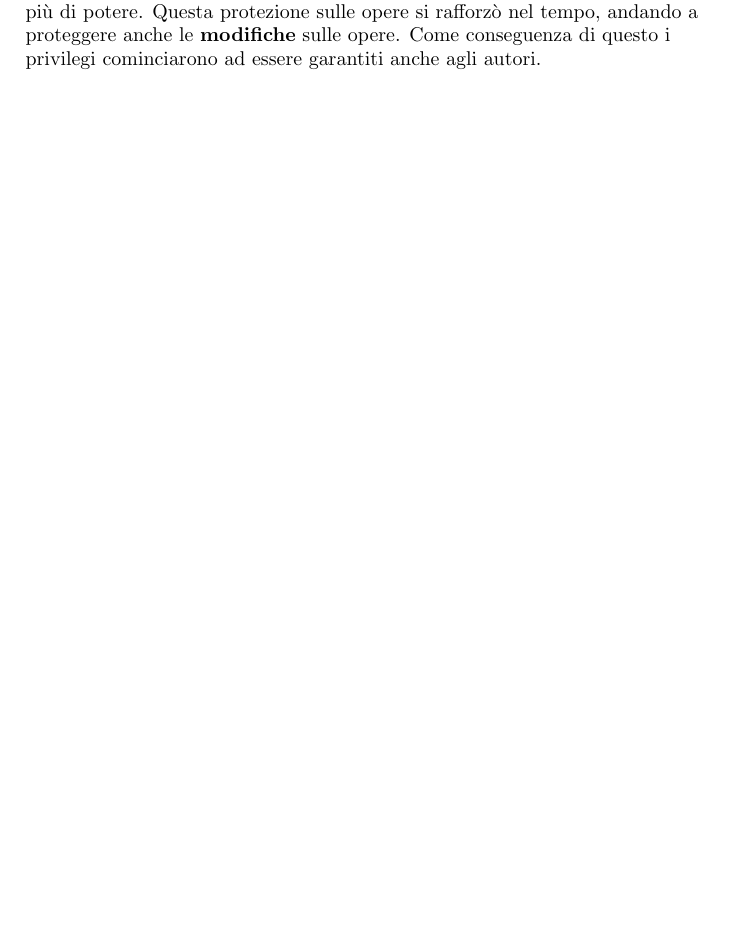
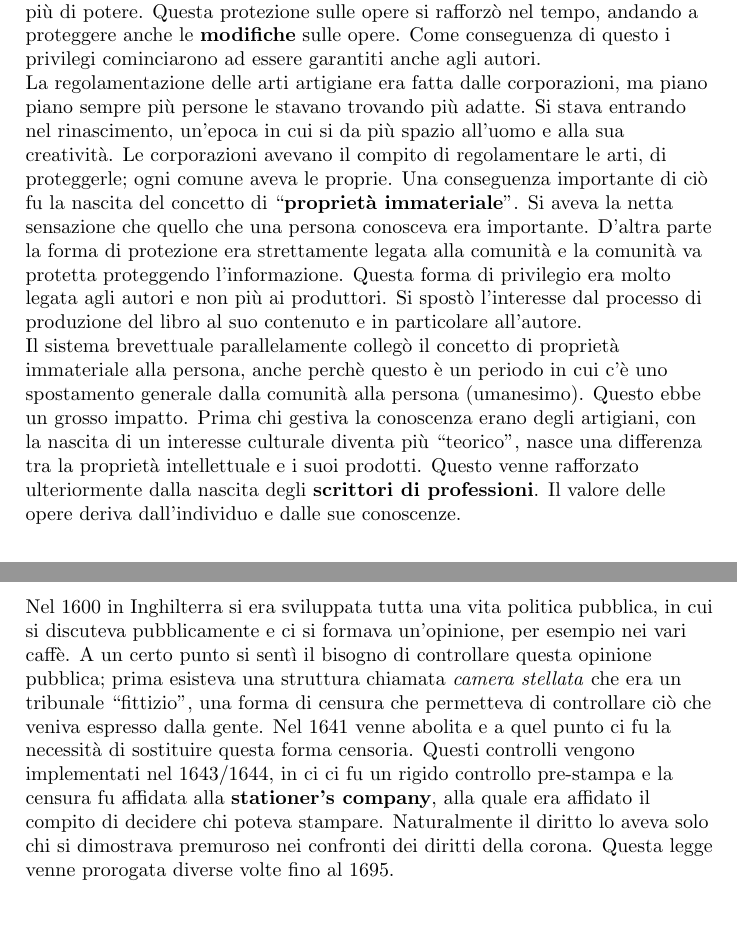
Before and after one commit to FIUP/Tecnologie-Open-Source, a LaTeX document (TecnologieOpenSource.tex, which reads nascita-copyright.tex): part of page 9 of 27 before the commit and two parts of pages 9 and 10 of 28 after it, the two joined at a grey line, cut so that both start at the same text, the shorter picture padded with empty space. Compiled offline with pdfLaTeX.

Commit message:
Incrementato capitolo 2

```diff
--- a/nascita-copyright.tex
+++ b/nascita-copyright.tex
@@ -34,3 +34,9 @@ Le opere all'epoca erano per la maggior parte diverse edizioni delle opere class
 Uno \textbf{statuto} importantissimo, quello del 1474, per la prima volta stabiliva che quando una persona produceva qualche cosa di meritevole, di nuovo e originale, aveva diritto ad una protezione per 10 anni. Questa sembra per la prima volta una forma di protezione collegata alla proprietà intellettuale di quello che ci sta dentro e non esclusivamente ad un processo industriale. Era una cosa che si avvicinava a un \textit{diritto}. Ma di fatto questo statuto finì in un binario morto ma ebbe un effetto molto importante, perchè si spostò l'attenzione per la prima volta dall'interesse degli stampatori agli \textbf{autori}.
 
 Il 1517 segna un cambiamento nel modo con cui vengono distribuiti i privilegi. Prima i privilegi venivano distribuiti in modo indipendente dal contenuto, quello che interessava era esclusivamente il processo di stampa. A un certo punto quando ci si stanca di avere tutti libri uguali della stessa opera, volevano avere libri un po' più \textit{nuovi}, e quindi ritirarono tutti i privilegi sui libri in stampa e le opere cadono nel pubblico dominio. Fu necessario dunque lo spostamento del mercato verso le opere originali, le quali erano proteggibili. Per una volta quello che conta non è il modo in cui viene stampato un libro ma quello che ci sta dentro. Gli \textbf{autori} cominciarono ad avere dunque un po' più di potere. Questa protezione sulle opere si rafforzò nel tempo, andando a proteggere anche le \textbf{modifiche} sulle opere. Come conseguenza di questo i privilegi cominciarono ad essere garantiti anche agli autori.
+
+La regolamentazione delle arti artigiane era fatta dalle corporazioni, ma piano piano sempre più persone le stavano trovando più adatte. Si stava entrando nel rinascimento, un'epoca in cui si da più spazio all'uomo e alla sua creatività. Le corporazioni avevano il compito di regolamentare le arti, di proteggerle; ogni comune aveva le proprie. Una conseguenza importante di ciò fu la nascita del concetto di ``\textbf{proprietà immateriale}''. Si aveva la netta sensazione che quello che una persona conosceva era importante. D'altra parte la forma di protezione era strettamente legata alla comunità e la comunità va protetta proteggendo l'informazione. Questa forma di privilegio era molto legata agli autori e non più ai produttori. Si spostò l'interesse dal processo di produzione del libro al suo contenuto e in particolare all'autore.
+
+Il sistema brevettuale parallelamente collegò il concetto di proprietà immateriale alla persona, anche perchè questo è un periodo in cui c'è uno spostamento generale dalla comunità alla persona (umanesimo). Questo ebbe un grosso impatto. Prima chi gestiva la conoscenza erano degli artigiani, con la nascita di un interesse culturale diventa più ``teorico'', nasce una differenza tra la proprietà intellettuale e i suoi prodotti. Questo venne rafforzato ulteriormente dalla nascita degli \textbf{scrittori di professioni}. Il valore delle opere deriva dall'individuo e dalle sue conoscenze.
+
+Nel 1600 in Inghilterra si era sviluppata tutta una vita politica pubblica, in cui si discuteva pubblicamente e ci si formava un'opinione, per esempio nei vari caffè. A un certo punto si sentì il bisogno di controllare questa opinione pubblica; prima esisteva una struttura chiamata \textit{camera stellata} che era un tribunale ``fittizio'', una forma di censura che permetteva di controllare ciò che veniva espresso dalla gente. Nel 1641 venne abolita e a quel punto ci fu la necessità di sostituire questa forma censoria. Questi controlli vengono implementati nel 1643/1644, in ci ci fu un rigido controllo pre-stampa e la censura fu affidata alla \textbf{stationer's company}, alla quale era affidato il compito di decidere chi poteva stampare. Naturalmente il diritto lo aveva solo chi si dimostrava premuroso nei confronti dei diritti della corona. Questa legge venne prorogata diverse volte fino al 1695.
```
Also changed, not shown: nascita-copyright.tex (2 more changed lines).
